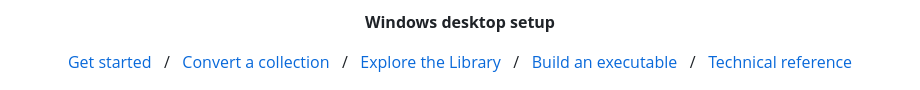
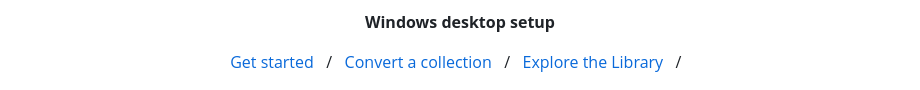
Before and after one commit to einzkie26/Spotibai_Converter, a Markdown page: README.md, the part around the change. Drawn GitHub-style.

```diff
--- a/README.md
+++ b/README.md
@@ -15,8 +15,6 @@
   <a href="#quick-start">Get started</a> &nbsp; / &nbsp;
   <a href="#convert-your-first-collection">Convert a collection</a> &nbsp; / &nbsp;
   <a href="#your-library">Explore the Library</a> &nbsp; / &nbsp;
-  <a href="#build-a-windows-executable">Build an executable</a> &nbsp; / &nbsp;
-  <a href="docs/technical-reference.md">Technical reference</a>
 </p>
 
 <p align="center">
```
